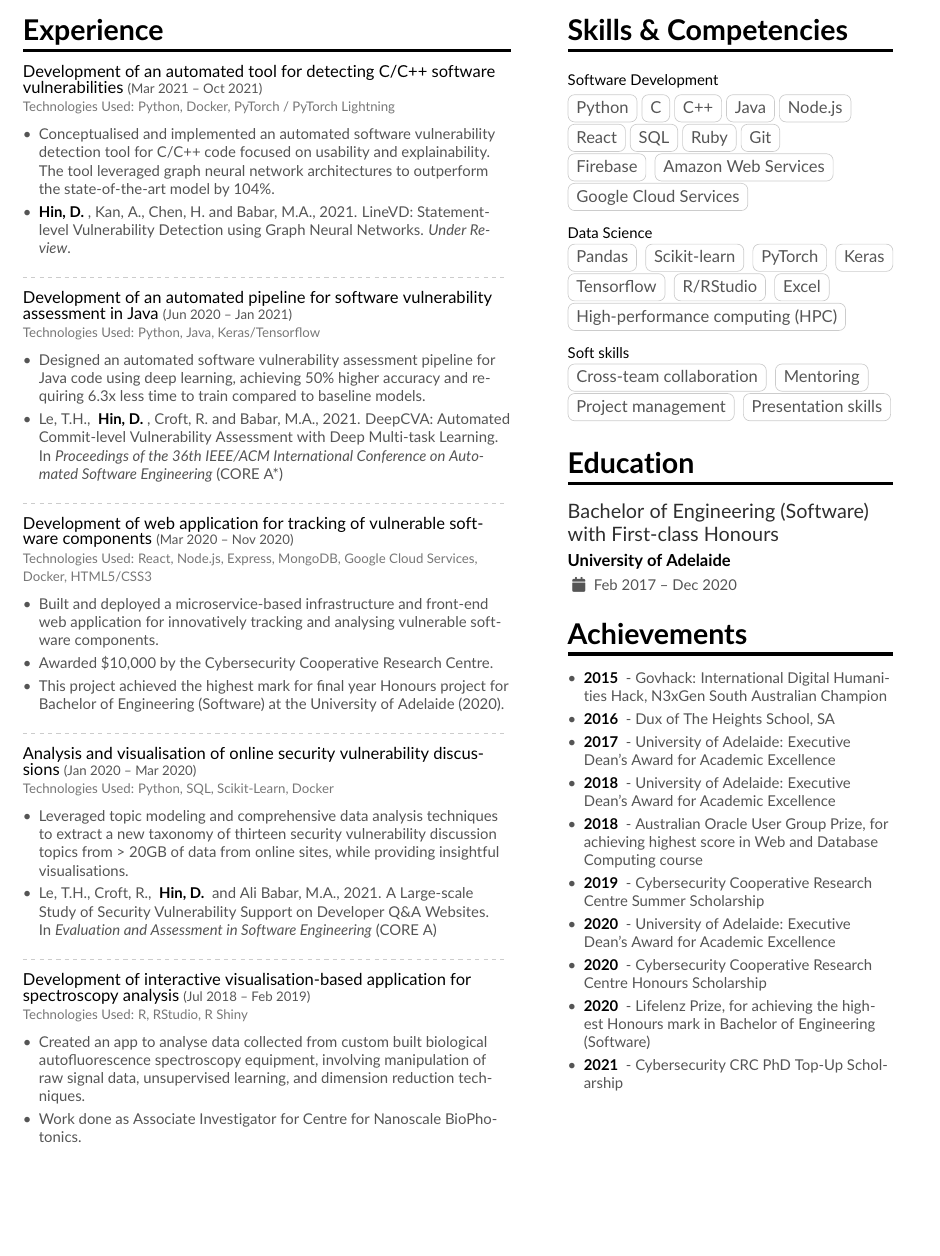
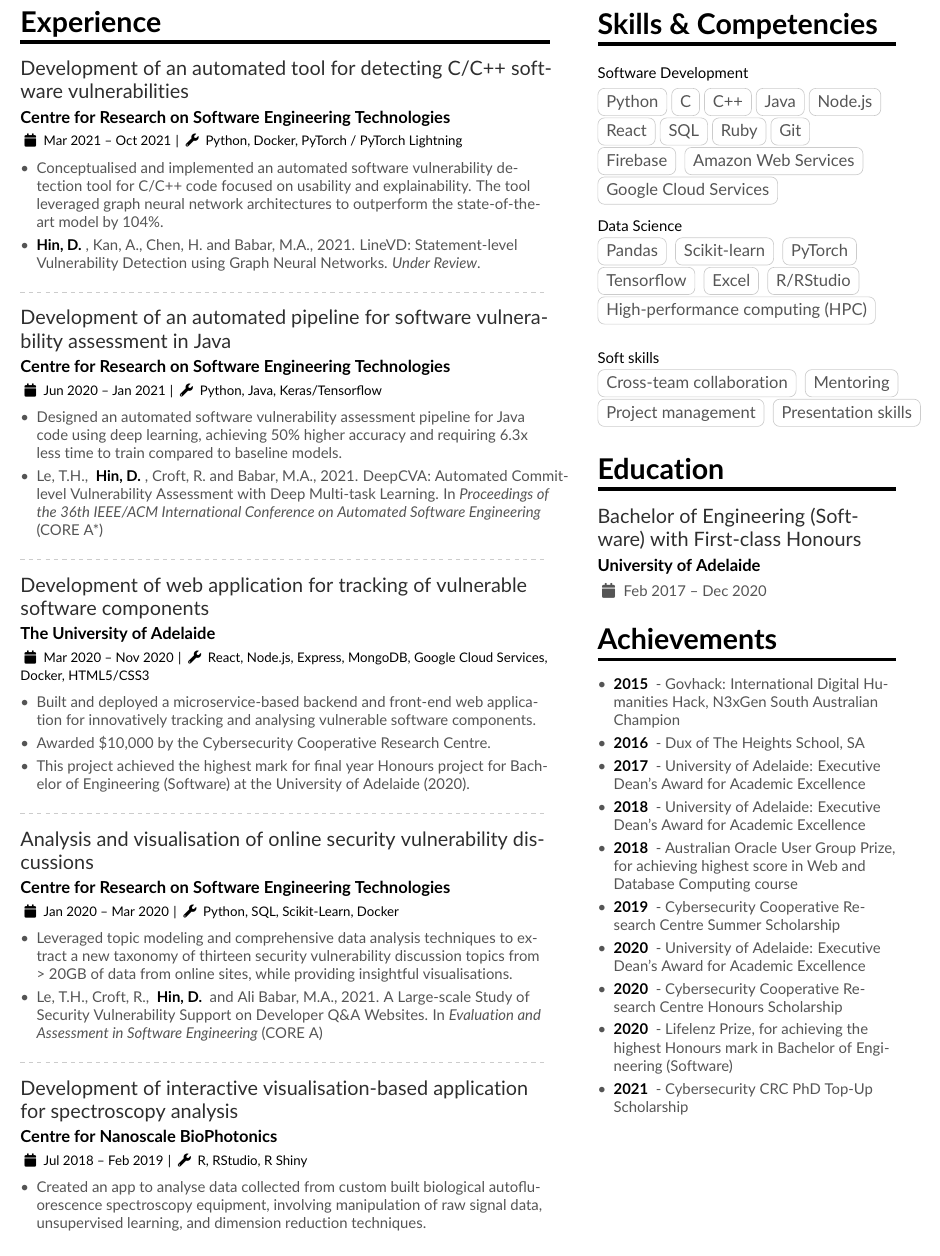
Before and after one commit to davidhin/resume, a LaTeX CV (mmayer.tex): part of the page, cut so that both start at the same text, the shorter picture padded with empty space. Compiled offline with pdfLaTeX.

Commit message:
Update layout

```diff
--- a/mmayer.tex
+++ b/mmayer.tex
@@ -1,5 +1,5 @@
 \documentclass[10pt,a4paper,ragged2e,withhyper]{altacv}
-\geometry{left=1.25cm,right=1.25cm,top=1.5cm,bottom=1.5cm,columnsep=1.2cm}
+\geometry{left=1.2cm,right=1.2cm,top=1.2cm,bottom=1.2cm,columnsep=1cm}
 \usepackage{paracol}
 \usepackage[default]{lato}
 
@@ -48,29 +48,29 @@
 % ---------------------------------------------------------------- %
 \cvsection{Experience}
 
-\cveventsmall{Development of an automated tool for detecting C/C++ software vulnerabilities}{Mar 2021 -- Oct 2021}{Python, Docker, PyTorch / PyTorch Lightning}
+\cveventalt{Development of an automated tool for detecting C/C++ software vulnerabilities}{Centre for Research on Software Engineering Technologies}{Mar 2021 -- Oct 2021}{Python, Docker, PyTorch / PyTorch Lightning}
 \begin{itemize}
 \item Conceptualised and implemented an automated software vulnerability detection tool for C/C++ code focused on usability and explainability. The tool leveraged graph neural network architectures to outperform the state-of-the-art model by 104\%.
 \item \yearbold{Hin, D.}, Kan, A., Chen, H. and Babar, M.A., 2021. LineVD: Statement-level Vulnerability Detection using Graph Neural Networks. \textit{Under Review}.
 \end{itemize}
 \divider
 
-\cveventsmall{Development of an automated pipeline for software vulnerability assessment in Java}{Jun 2020 -- Jan 2021}{Python, Java, Keras/Tensorflow}
+\cveventalt{Development of an automated pipeline for software vulnerability assessment in Java}{Centre for Research on Software Engineering Technologies}{Jun 2020 -- Jan 2021}{Python, Java, Keras/Tensorflow}
 \begin{itemize}
 \item Designed an automated software vulnerability assessment pipeline for Java code using deep learning, achieving 50\% higher accuracy and requiring 6.3x less time to train compared to baseline models.
 \item Le, T.H., \yearbold{Hin, D.}, Croft, R. and Babar, M.A., 2021. DeepCVA: Automated Commit-level Vulnerability Assessment with Deep Multi-task Learning. In \textit{Proceedings of the 36th IEEE/ACM International Conference on Automated Software Engineering} (CORE A*)
 \end{itemize}
 \divider
 
-\cveventsmall{Development of web application for tracking of vulnerable software components}{Mar 2020 -- Nov 2020}{React, Node.js, Express, MongoDB, Google Cloud Services, Docker, HTML5/CSS3}
+\cveventalt{Development of web application for tracking of vulnerable software components}{The University of Adelaide}{Mar 2020 -- Nov 2020}{React, Node.js, Express, MongoDB, Google Cloud Services, Docker, HTML5/CSS3}
 \begin{itemize}
-\item Built and deployed a microservice-based infrastructure and front-end web application for innovatively tracking and analysing vulnerable software components.
+\item Built and deployed a microservice-based backend and front-end web application for innovatively tracking and analysing vulnerable software components.
 \item Awarded \$10,000 by the Cybersecurity Cooperative Research Centre.
 \item This project achieved the highest mark for final year Honours project for Bachelor of Engineering (Software) at the University of Adelaide (2020).
 \end{itemize}
 \divider
 
-\cveventsmall{Analysis and visualisation of online security vulnerability discussions}{Jan 2020 -- Mar 2020}{Python, SQL, Scikit-Learn, Docker}
+\cveventalt{Analysis and visualisation of online security vulnerability discussions}{Centre for Research on Software Engineering Technologies}{Jan 2020 -- Mar 2020}{Python, SQL, Scikit-Learn, Docker}
 \begin{itemize}
 \item Leveraged topic modeling and comprehensive data analysis techniques to extract a new taxonomy of thirteen security vulnerability discussion topics from > 20GB of data from online sites, while providing insightful visualisations.
 \item Le, T.H., Croft, R., \yearbold{Hin, D.} and Ali Babar, M.A., 2021. A Large-scale Study of Security Vulnerability Support on Developer Q\&A Websites. In \textit{Evaluation and Assessment in Software Engineering} (CORE A)
@@ -78,10 +78,9 @@
 \divider
 
 
-\cveventsmall{Development of interactive visualisation-based application for spectroscopy analysis}{Jul 2018 -- Feb 2019}{R, RStudio, R Shiny}
+\cveventalt{Development of interactive visualisation-based application for spectroscopy analysis}{Centre for Nanoscale BioPhotonics}{Jul 2018 -- Feb 2019}{R, RStudio, R Shiny}
 \begin{itemize}
 \item Created an app to analyse data collected from custom built biological autofluorescence spectroscopy equipment, involving manipulation of raw signal data, unsupervised learning, and dimension reduction techniques.
-\item Work done as Associate Investigator for Centre for Nanoscale BioPhotonics.
 \end{itemize}
 
 
@@ -103,12 +102,11 @@
 \cvtag{Pandas}
 \cvtag{Scikit-learn}
 \cvtag{PyTorch}
-\cvtag{Keras}
 \cvtag{Tensorflow}
+\cvtag{Excel}
 \cvtag{R/RStudio}
-\cvtag{Excel}\\
 \cvtag{High-performance computing (HPC)}
-\medskip
+\smallskip
 
 \smallsubsection{Soft skills}
 \cvtag{Cross-team collaboration}
```
Also changed, not shown: altacv.cls (+15 -1 lines), mmayer.pdf, mmayer.tex (4 more changed lines).
